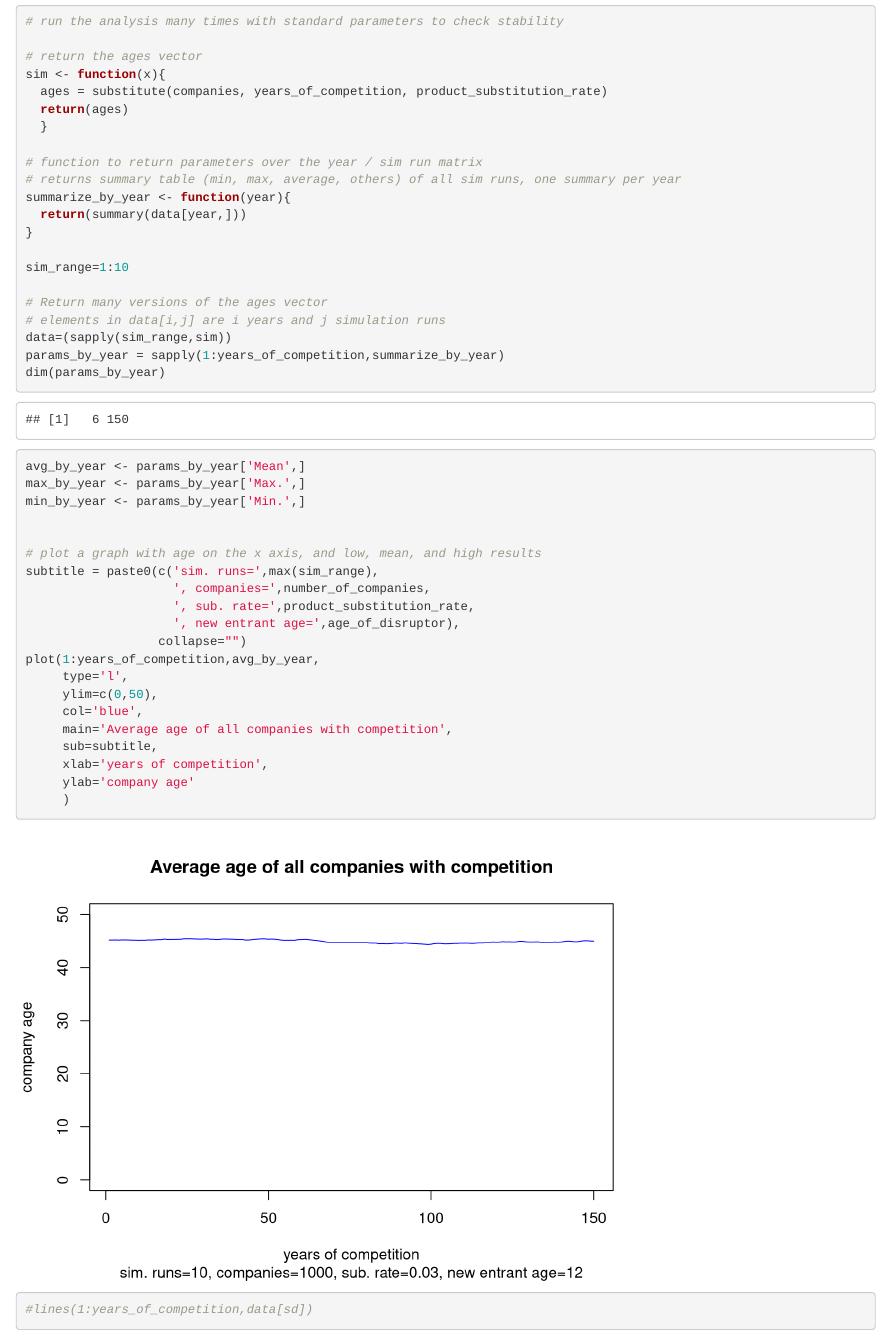
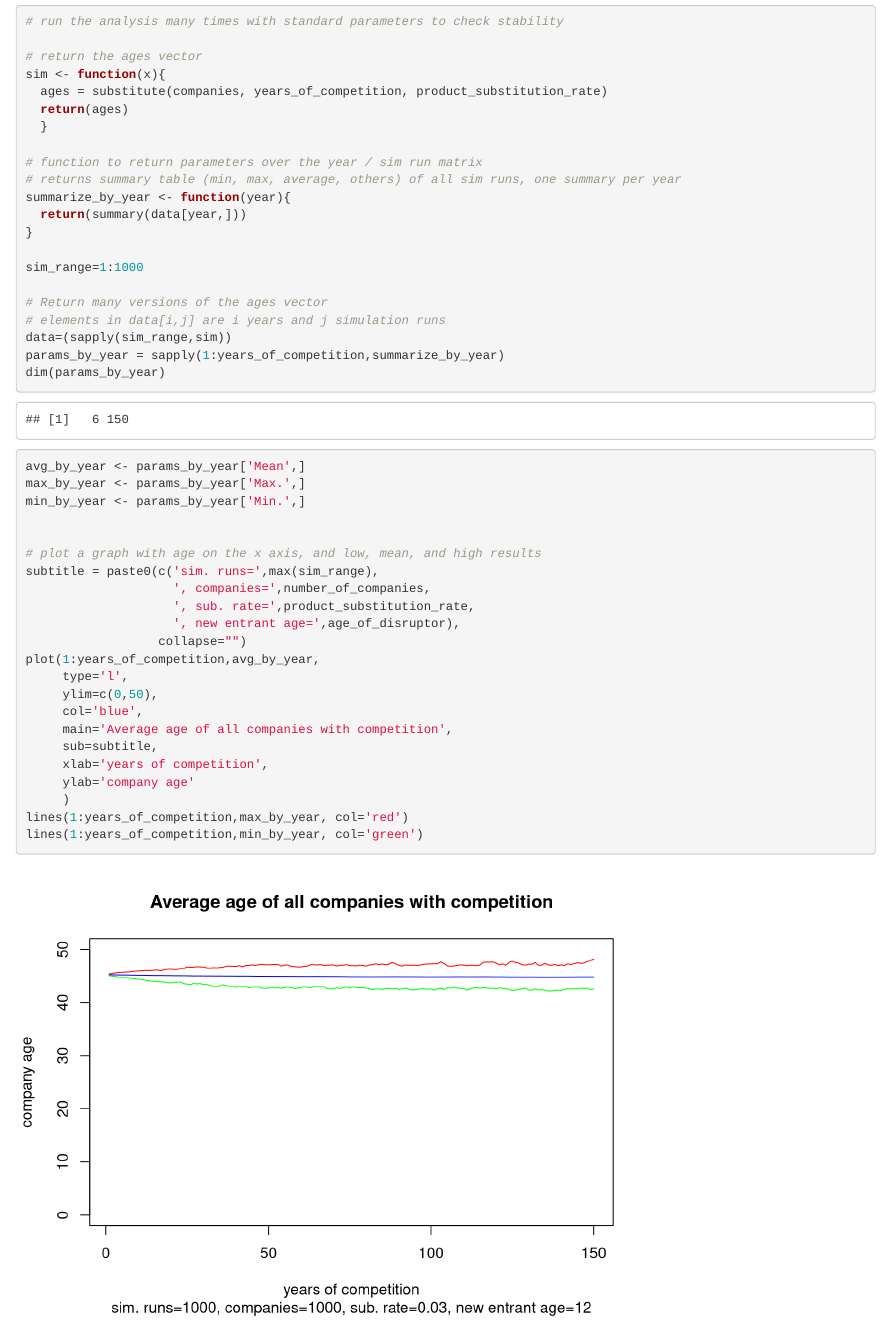
Before and after one commit to Plaudenslager/CompanyAgeSimulation, an R Markdown document (AverageCompanyAge.Rmd): the page in a window 1100 px wide, from 2450 px down. Rendered offline with R 4.5, knitr and Pandoc, with nearby package versions; code that draws random numbers runs with fixed seeds of ours.

Commit message:
Add lines for minimum and maximum ages to the plot.  Test simulation at 1000 iterations.

````diff
--- a/AverageCompanyAge.Rmd
+++ b/AverageCompanyAge.Rmd
@@ -105,7 +105,7 @@ summarize_by_year <- function(year){
   return(summary(data[year,]))
 }
 
-sim_range=1:10
+sim_range=1:1000
 
 # Return many versions of the ages vector
 # elements in data[i,j] are i years and j simulation runs
@@ -133,7 +133,8 @@ plot(1:years_of_competition,avg_by_year,
      xlab='years of competition',
      ylab='company age'
      )
-#lines(1:years_of_competition,data[sd])
+lines(1:years_of_competition,max_by_year, col='red')
+lines(1:years_of_competition,min_by_year, col='green')
 
 
 ```
````
